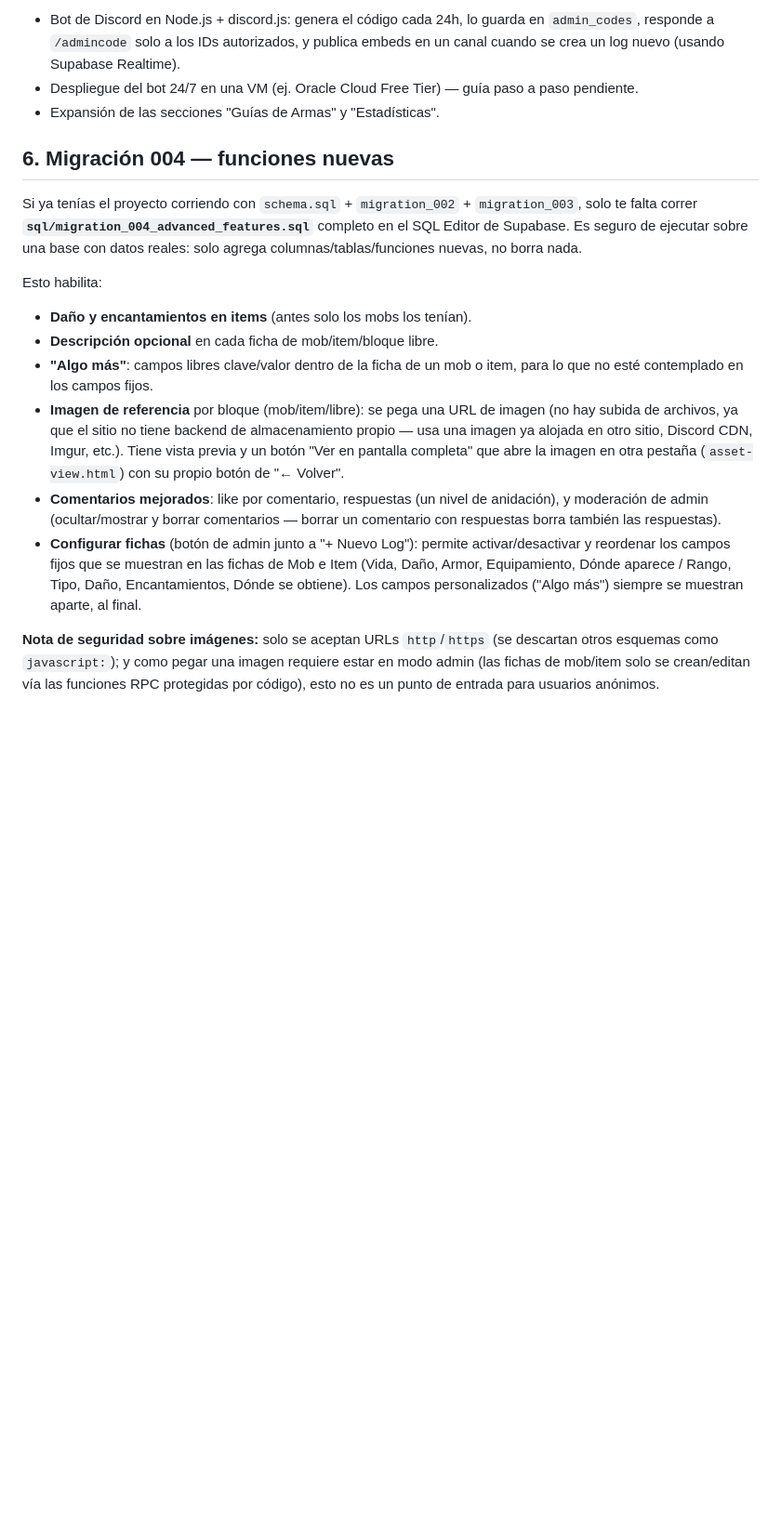
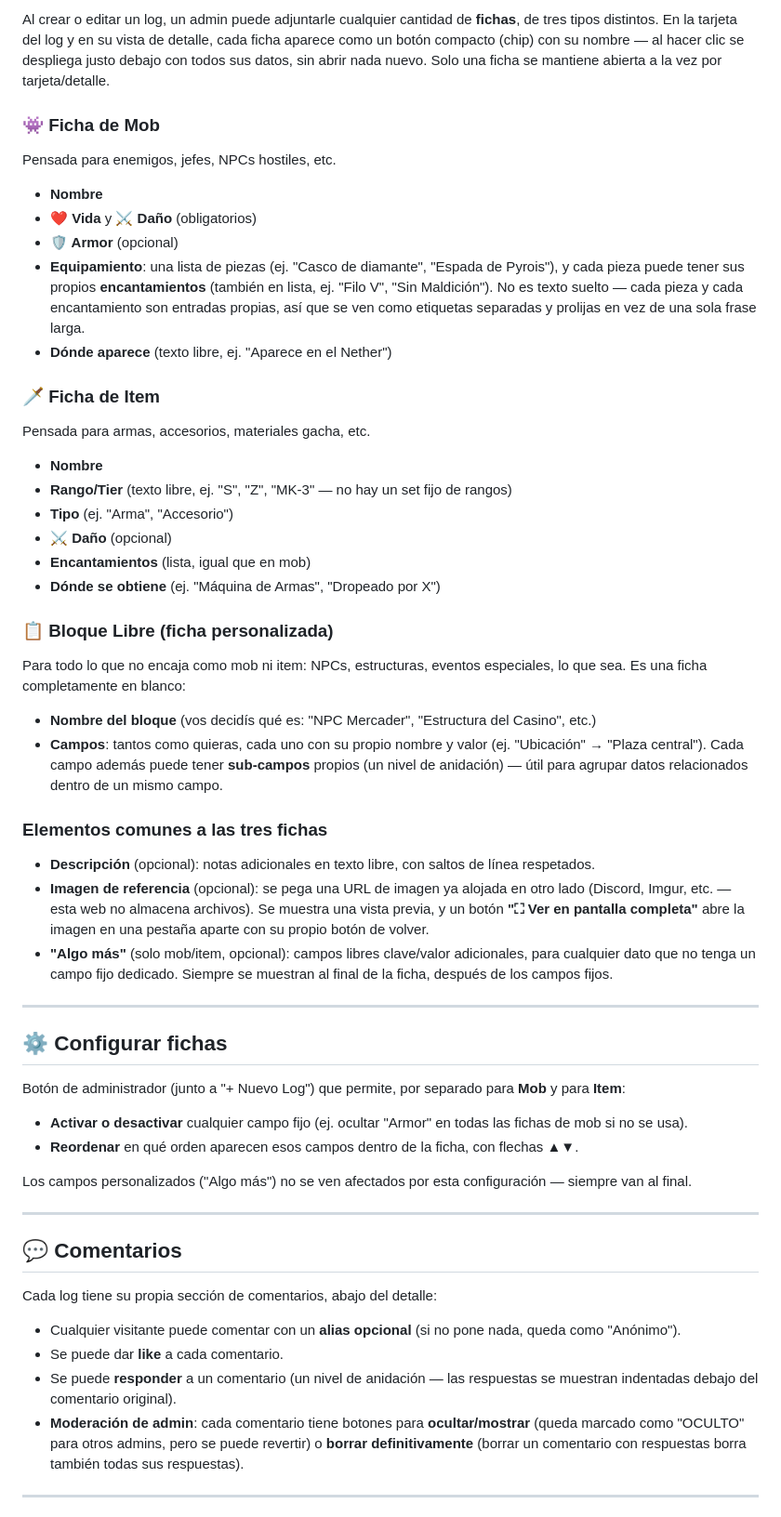
Before and after one commit to Empity001/Crpg, a Markdown page: README.md, the part around one of its changes. Shown at 93% size. GitHub-like rendering; blank space fills up the shorter version.

```diff
--- a/README.md
+++ b/README.md
@@ -73,19 +52,61 @@ Cuando el bot de Discord esté listo, él se encargará de generar este código
 
-- Bot de Discord en Node.js + discord.js: genera el código cada 24h, lo guarda en `admin_codes`, responde a `/admincode` solo a los IDs autorizados, y publica embeds en un canal cuando se crea un log nuevo (usando Supabase Realtime).
-- Despliegue del bot 24/7 en una VM (ej. Oracle Cloud Free Tier) — guía paso a paso pendiente.
-- Expansión de las secciones "Guías de Armas" y "Estadísticas".
+Al crear o editar un log, un admin puede adjuntarle cualquier cantidad de **fichas**, de tres tipos distintos. En la tarjeta del log y en su vista de detalle, cada ficha aparece como un botón compacto (chip) con su nombre — al hacer clic se despliega justo debajo con todos sus datos, sin abrir nada nuevo. Solo una ficha se mantiene abierta a la vez por tarjeta/detalle.
 
-## 6. Migración 004 — funciones nuevas
+### 👾 Ficha de Mob
 
-Si ya tenías el proyecto corriendo con `schema.sql` + `migration_002` + `migration_003`, solo te falta correr **`sql/migration_004_advanced_features.sql`** completo en el SQL Editor de Supabase. Es seguro de ejecutar sobre una base con datos reales: solo agrega columnas/tablas/funciones nuevas, no borra nada.
+Pensada para enemigos, jefes, NPCs hostiles, etc.
 
-Esto habilita:
+- **Nombre**
+- **❤️ Vida** y **⚔️ Daño** (obligatorios)
+- **🛡 Armor** (opcional)
+- **Equipamiento**: una lista de piezas (ej. "Casco de diamante", "Espada de Pyrois"), y cada pieza puede tener sus propios **encantamientos** (también en lista, ej. "Filo V", "Sin Maldición"). No es texto suelto — cada pieza y cada encantamiento son entradas propias, así que se ven como etiquetas separadas y prolijas en vez de una sola frase larga.
+- **Dónde aparece** (texto libre, ej. "Aparece en el Nether")
 
-- **Daño y encantamientos en items** (antes solo los mobs los tenían).
-- **Descripción opcional** en cada ficha de mob/item/bloque libre.
-- **"Algo más"**: campos libres clave/valor dentro de la ficha de un mob o item, para lo que no esté contemplado en los campos fijos.
-- **Imagen de referencia** por bloque (mob/item/libre): se pega una URL de imagen (no hay subida de archivos, ya que el sitio no tiene backend de almacenamiento propio — usa una imagen ya alojada en otro sitio, Discord CDN, Imgur, etc.). Tiene vista previa y un botón "Ver en pantalla completa" que abre la imagen en otra pestaña (`asset-view.html`) con su propio botón de "← Volver".
-- **Comentarios mejorados**: like por comentario, respuestas (un nivel de anidación), y moderación de admin (ocultar/mostrar y borrar comentarios — borrar un comentario con respuestas borra también las respuestas).
-- **Configurar fichas** (botón de admin junto a "+ Nuevo Log"): permite activar/desactivar y reordenar los campos fijos que se muestran en las fichas de Mob e Item (Vida, Daño, Armor, Equipamiento, Dónde aparece / Rango, Tipo, Daño, Encantamientos, Dónde se obtiene). Los campos personalizados ("Algo más") siempre se muestran aparte, al final.
+### 🗡 Ficha de Item
 
-**Nota de seguridad sobre imágenes:** solo se aceptan URLs `http`/`https` (se descartan otros esquemas como `javascript:`); y como pegar una imagen requiere estar en modo admin (las fichas de mob/item solo se crean/editan vía las funciones RPC protegidas por código), esto no es un punto de entrada para usuarios anónimos.
+Pensada para armas, accesorios, materiales gacha, etc.
+
+- **Nombre**
+- **Rango/Tier** (texto libre, ej. "S", "Z", "MK-3" — no hay un set fijo de rangos)
+- **Tipo** (ej. "Arma", "Accesorio")
+- **⚔️ Daño** (opcional)
+- **Encantamientos** (lista, igual que en mob)
+- **Dónde se obtiene** (ej. "Máquina de Armas", "Dropeado por X")
+
+### 📋 Bloque Libre (ficha personalizada)
+
+Para todo lo que no encaja como mob ni item: NPCs, estructuras, eventos especiales, lo que sea. Es una ficha completamente en blanco:
+
+- **Nombre del bloque** (vos decidís qué es: "NPC Mercader", "Estructura del Casino", etc.)
+- **Campos**: tantos como quieras, cada uno con su propio nombre y valor (ej. "Ubicación" → "Plaza central"). Cada campo además puede tener **sub-campos** propios (un nivel de anidación) — útil para agrupar datos relacionados dentro de un mismo campo.
+
+### Elementos comunes a las tres fichas
+
+- **Descripción** (opcional): notas adicionales en texto libre, con saltos de línea respetados.
+- **Imagen de referencia** (opcional): se pega una URL de imagen ya alojada en otro lado (Discord, Imgur, etc. — esta web no almacena archivos). Se muestra una vista previa, y un botón **"⛶ Ver en pantalla completa"** abre la imagen en una pestaña aparte con su propio botón de volver.
+- **"Algo más"** (solo mob/item, opcional): campos libres clave/valor adicionales, para cualquier dato que no tenga un campo fijo dedicado. Siempre se muestran al final de la ficha, después de los campos fijos.
+
+---
+
+## ⚙ Configurar fichas
+
+Botón de administrador (junto a "+ Nuevo Log") que permite, por separado para **Mob** y para **Item**:
+
+- **Activar o desactivar** cualquier campo fijo (ej. ocultar "Armor" en todas las fichas de mob si no se usa).
+- **Reordenar** en qué orden aparecen esos campos dentro de la ficha, con flechas ▲▼.
+
+Los campos personalizados ("Algo más") no se ven afectados por esta configuración — siempre van al final.
+
+---
+
+## 💬 Comentarios
+
+Cada log tiene su propia sección de comentarios, abajo del detalle:
+
+- Cualquier visitante puede comentar con un **alias opcional** (si no pone nada, queda como "Anónimo").
+- Se puede dar **like** a cada comentario.
+- Se puede **responder** a un comentario (un nivel de anidación — las respuestas se muestran indentadas debajo del comentario original).
+- **Moderación de admin**: cada comentario tiene botones para **ocultar/mostrar** (queda marcado como "OCULTO" para otros admins, pero se puede revertir) o **borrar definitivamente** (borrar un comentario con respuestas borra también todas sus respuestas).
+
+---
+
```
Also changed, not shown: other parts of README.md (+68 -52 lines).
